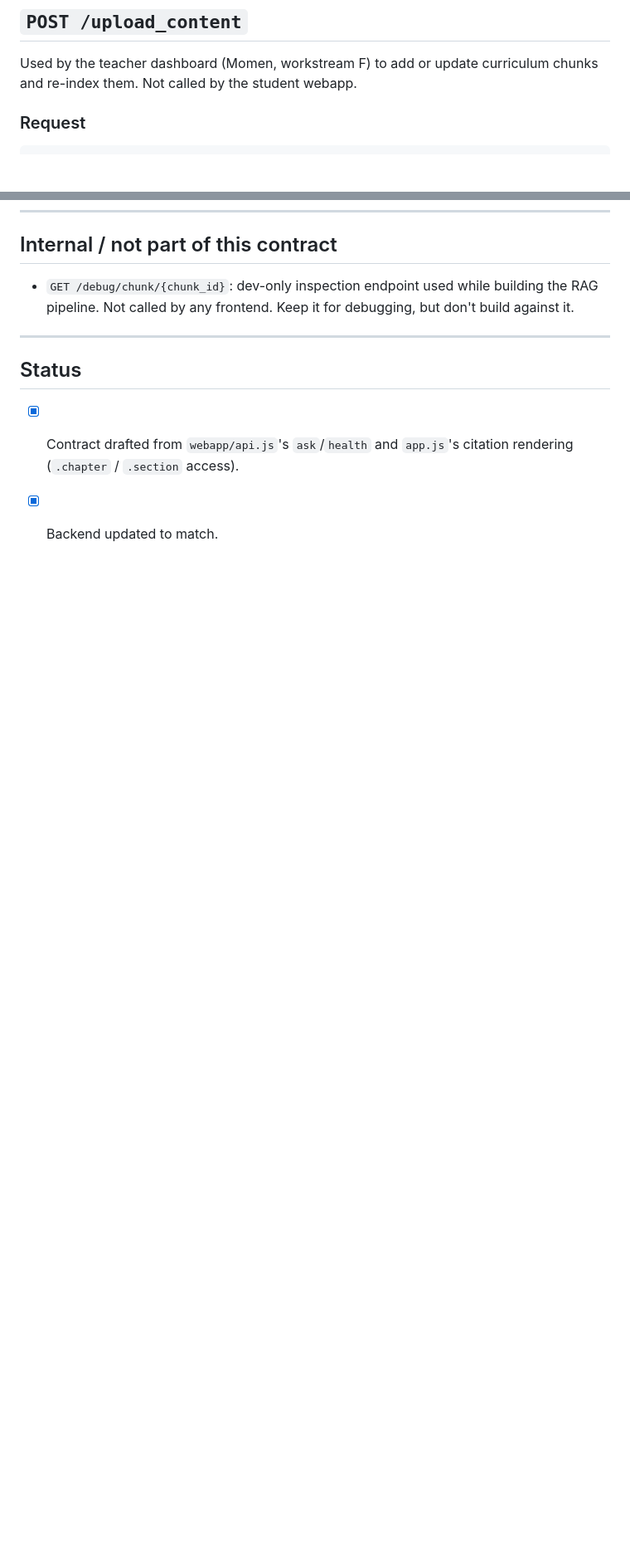
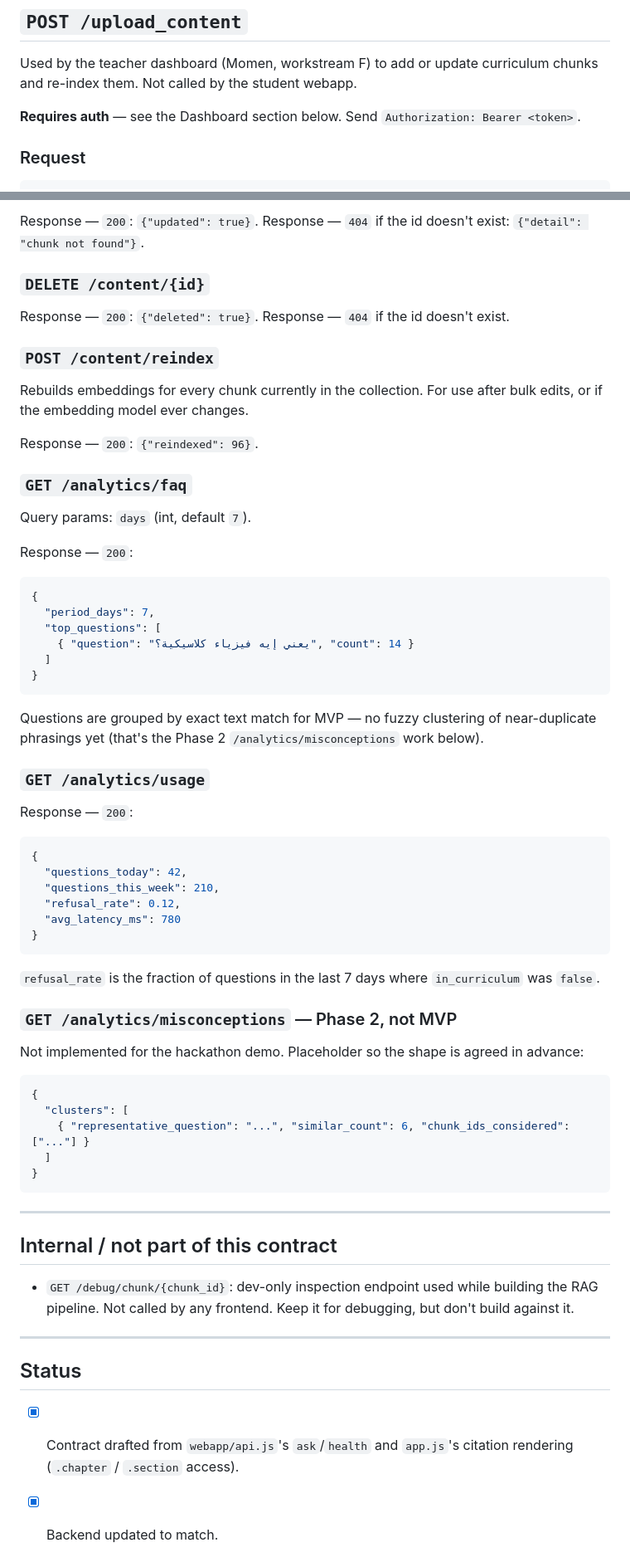
Before and after one commit to MostafaAI10/MOFID, a Markdown page: API_CONTRACT.md, 2 parts joined by grey strips. Shown at 83% size. GitHub-like rendering; blank space fills up the shorter version.

Commit message:
Document new dashboard API endpoints
Added new API endpoints for teacher dashboard authentication and content management.

````diff
--- a/API_CONTRACT.md
+++ b/API_CONTRACT.md
@@ -88,6 +88,9 @@ anyway; useful for us and cheap to keep.
 Used by the teacher dashboard (Momen, workstream F) to add or update
 curriculum chunks and re-index them. Not called by the student webapp.
 
+**Requires auth** — see the Dashboard section below. Send
+`Authorization: Bearer <token>`.
+
 ### Request
 
 ```json
@@ -119,3 +201,68 @@ Same chunk schema as `content/physics_grade12.json` — `id`, `subject`,
+Response — `200`: `{"updated": true}`. Response — `404` if the id doesn't
+exist: `{"detail": "chunk not found"}`.
+
+### `DELETE /content/{id}`
+
+Response — `200`: `{"deleted": true}`. Response — `404` if the id doesn't
+exist.
+
+### `POST /content/reindex`
+
+Rebuilds embeddings for every chunk currently in the collection. For use
+after bulk edits, or if the embedding model ever changes.
+
+Response — `200`: `{"reindexed": 96}`.
+
+### `GET /analytics/faq`
+
+Query params: `days` (int, default `7`).
+
+Response — `200`:
+
+```json
+{
+  "period_days": 7,
+  "top_questions": [
+    { "question": "يعني إيه فيزياء كلاسيكية؟", "count": 14 }
+  ]
+}
+```
+
+Questions are grouped by exact text match for MVP — no fuzzy clustering of
+near-duplicate phrasings yet (that's the Phase 2
+`/analytics/misconceptions` work below).
+
+### `GET /analytics/usage`
+
+Response — `200`:
+
+```json
+{
+  "questions_today": 42,
+  "questions_this_week": 210,
+  "refusal_rate": 0.12,
+  "avg_latency_ms": 780
+}
+```
+
+`refusal_rate` is the fraction of questions in the last 7 days where
+`in_curriculum` was `false`.
+
+### `GET /analytics/misconceptions` — Phase 2, not MVP
+
+Not implemented for the hackathon demo. Placeholder so the shape is agreed
+in advance:
+
+```json
+{
+  "clusters": [
+    { "representative_question": "...", "similar_count": 6, "chunk_ids_considered": ["..."] }
+  ]
+}
+```
+
+---
+
 ## Internal / not part of this contract
 
 - `GET /debug/chunk/{chunk_id}`: dev-only inspection endpoint used while
````
Also changed, not shown: other parts of API_CONTRACT.md (+82 -0 lines).
